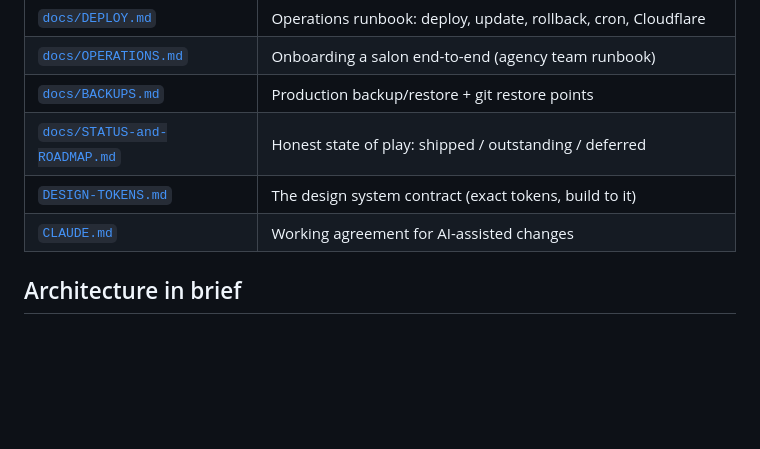
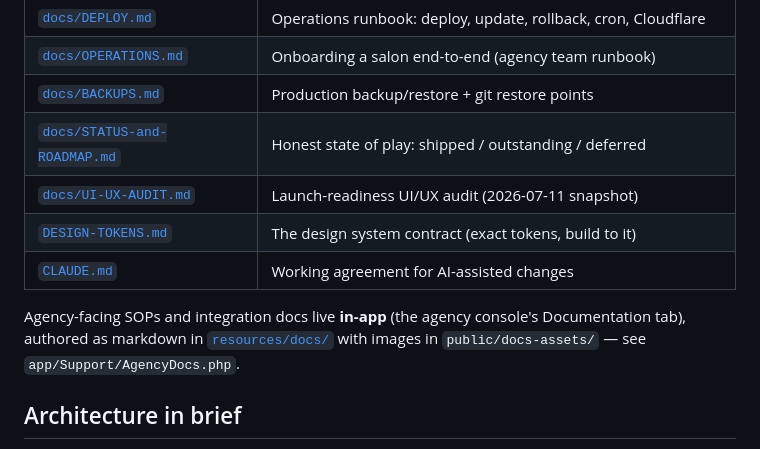
Before and after one commit to mohammadabdullahkhurram/BookTheStyle, a Markdown page: README.md, the part around the change. Drawn GitHub-style; blank space fills up the shorter version.

```diff
--- a/README.md
+++ b/README.md
@@ -12,8 +12,13 @@ Multi-tenant booking platform for hair/beauty salons, operated by one **agency**
 | [`docs/OPERATIONS.md`](docs/OPERATIONS.md) | Onboarding a salon end-to-end (agency team runbook) |
 | [`docs/BACKUPS.md`](docs/BACKUPS.md) | Production backup/restore + git restore points |
 | [`docs/STATUS-and-ROADMAP.md`](docs/STATUS-and-ROADMAP.md) | Honest state of play: shipped / outstanding / deferred |
+| [`docs/UI-UX-AUDIT.md`](docs/UI-UX-AUDIT.md) | Launch-readiness UI/UX audit (2026-07-11 snapshot) |
 | [`DESIGN-TOKENS.md`](DESIGN-TOKENS.md) | The design system contract (exact tokens, build to it) |
 | [`CLAUDE.md`](CLAUDE.md) | Working agreement for AI-assisted changes |
+
+Agency-facing SOPs and integration docs live **in-app** (the agency console's
+Documentation tab), authored as markdown in [`resources/docs/`](resources/docs/)
+with images in `public/docs-assets/` — see `app/Support/AgencyDocs.php`.
 
 ## Architecture in brief
 
```
Also changed, not shown: docs/DEPLOY.md (+48 -4 lines).
